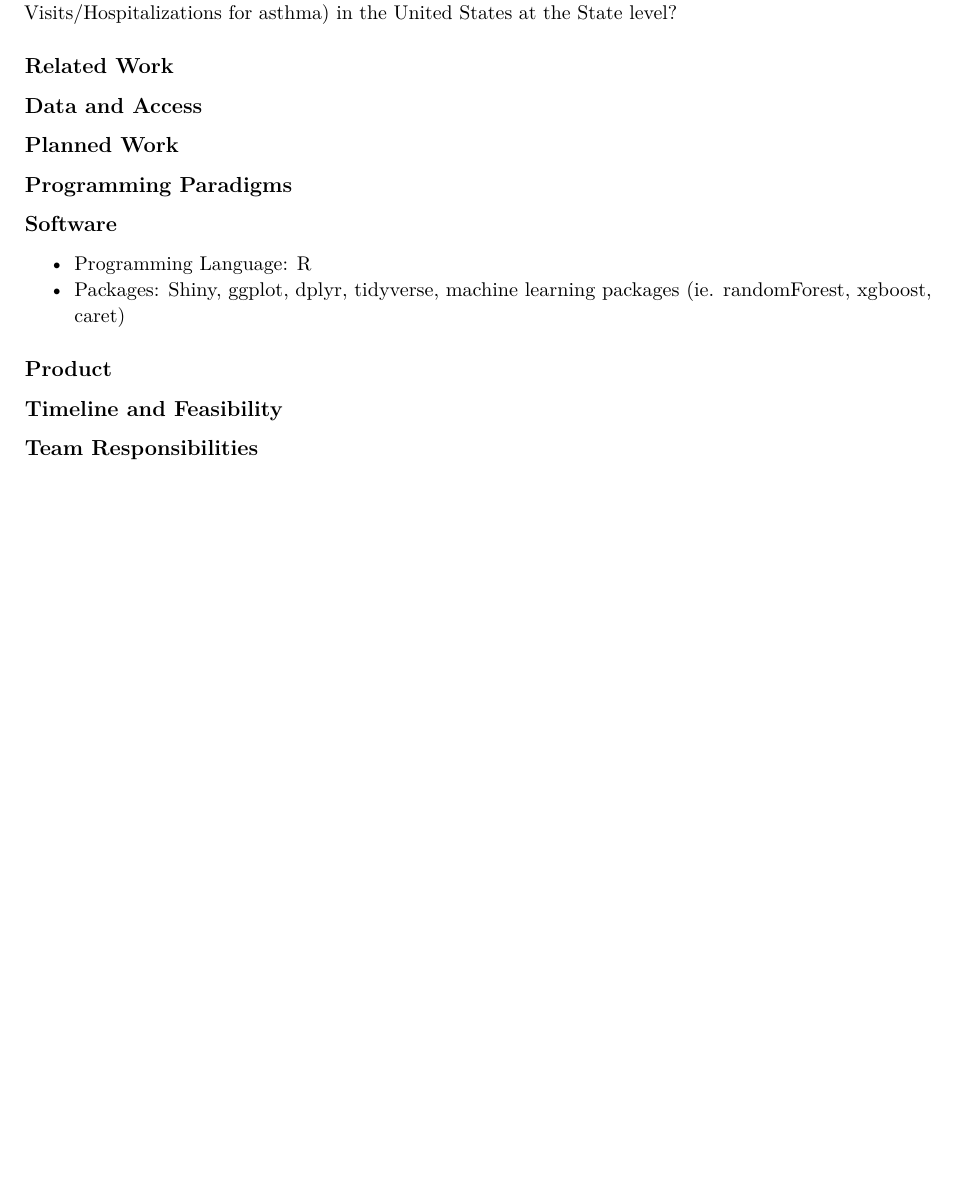
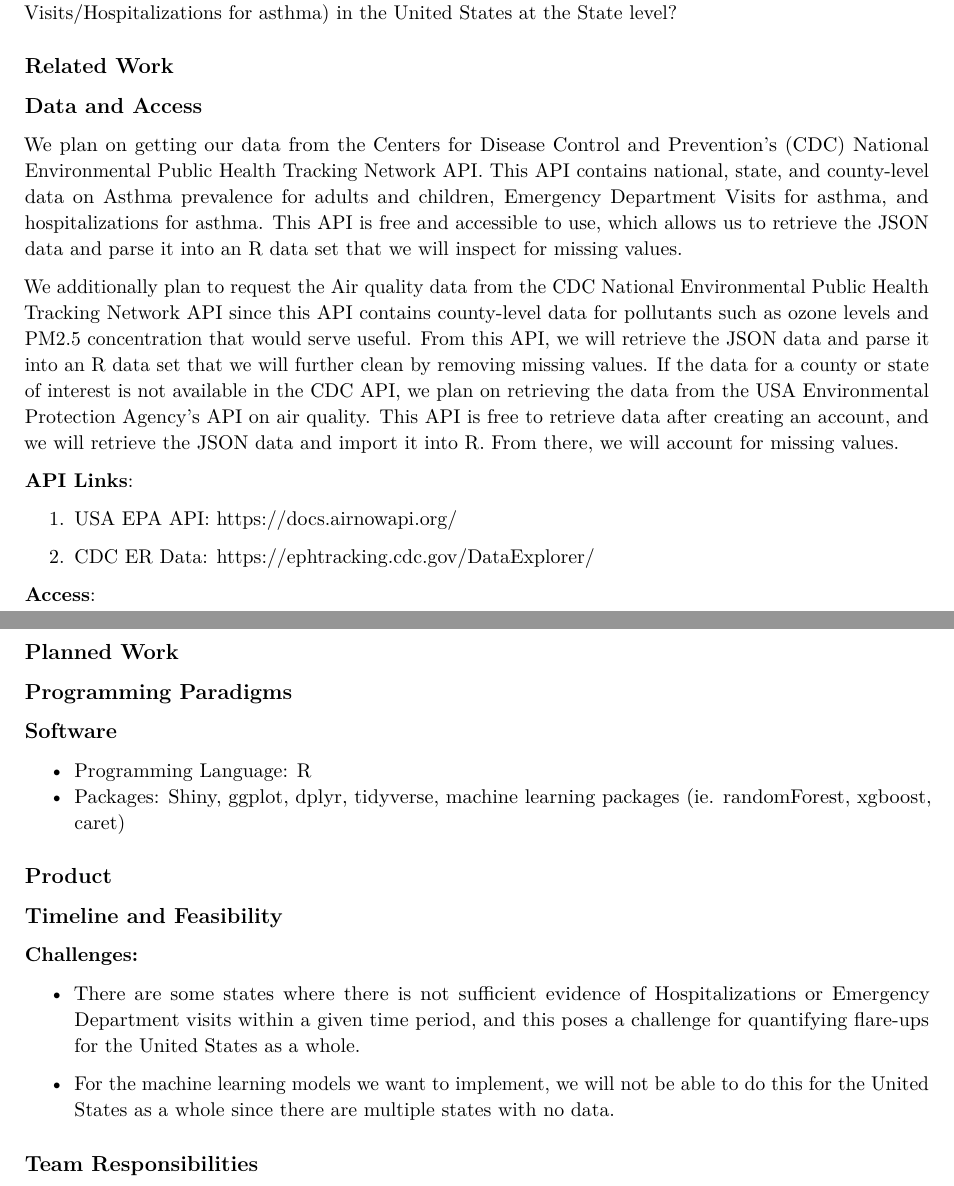
Before and after one commit to stephaniemiless/paradigms_git_committee, a Quarto document (proposal/project_proposal.qmd): part of the page before the commit and two parts of pages 1 and 2 of 2 after it, the two joined at a grey line, cut so that both start at the same text, the shorter picture padded with empty space. The pictures show the output file proposal/project_proposal.pdf that the author committed with the source.

Commit message:
Updated proposal files

```diff
--- a/proposal/project_proposal.qmd
+++ b/proposal/project_proposal.qmd
@@ -41,6 +41,18 @@ RQ: Is there an association between air quality and asthma flare-ups (described
 
 ## Data and Access
 
+We plan on getting our data from the Centers for Disease Control and Prevention’s (CDC) National Environmental Public Health Tracking Network API. This API contains national, state, and county-level data on Asthma prevalence for adults and children, Emergency Department Visits for asthma, and hospitalizations for asthma. This API is free and accessible to use, which allows us to retrieve the JSON data and parse it into an R data set that we will inspect for missing values.
+
+We additionally plan to request the Air quality data from the CDC National Environmental Public Health Tracking Network API since this API contains county-level data for pollutants such as ozone levels and PM2.5 concentration that would serve useful. From this API, we will retrieve the JSON data and parse it into an R data set that we will further clean by removing missing values. If the data for a county or state of interest is not available in the CDC API, we plan on retrieving the data from the USA Environmental Protection Agency’s API on air quality. This API is free to retrieve data after creating an account, and we will retrieve the JSON data and import it into R. From there, we will account for missing values.
+
+**API Links**:
+
+1. USA EPA API: https://docs.airnowapi.org/
+
+2. CDC ER Data: https://ephtracking.cdc.gov/DataExplorer/
+
+**Access**:
+
 ## Planned Work
 
 ## Programming Paradigms
@@ -54,4 +66,10 @@ RQ: Is there an association between air quality and asthma flare-ups (described
 
 ## Timeline and Feasibility
 
+### Challenges:
+
+- There are some states where there is not sufficient evidence of Hospitalizations or Emergency Department visits within a given time period, and this poses a challenge for quantifying flare-ups for the United States as a whole.
+
+- For the machine learning models we want to implement, we will not be able to do this for the United States as a whole since there are multiple states with no data.
+
 ## Team Responsibilities
```
Also changed, not shown: proposal/project_proposal.pdf.
